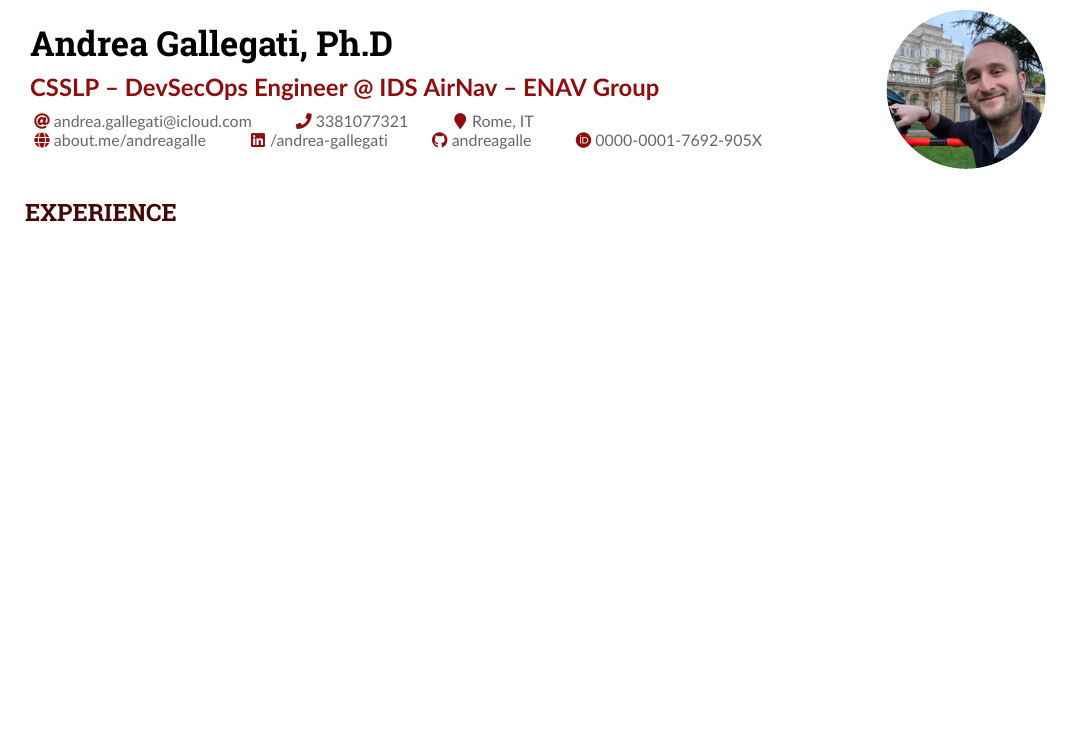
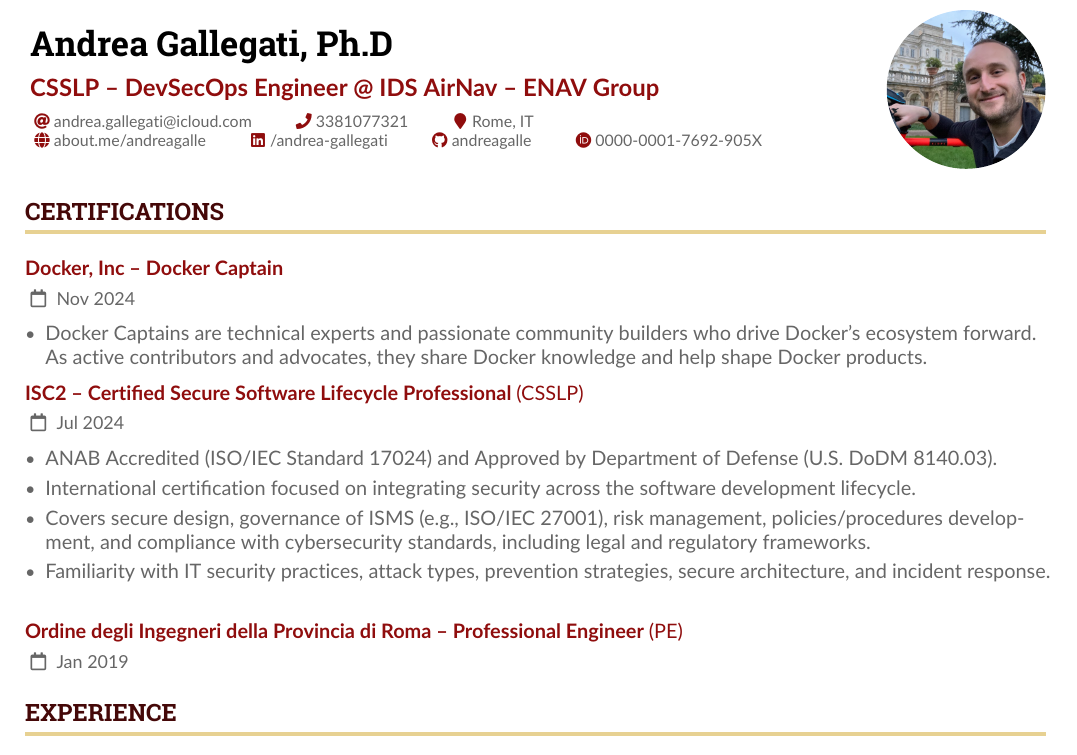
Before and after one commit to andreagalle/cv, a LaTeX CV (root.tex, which reads main.tex): part of page 1 of 6, cut so that both start at the same text, the shorter picture padded with empty space. Compiled offline with pdfLaTeX.

Commit message:
Alta cv (#14)
* short cv with brand new template

* long cv changing the template

* solve a couple compilation errors

* revert change

* publish cv to gh-pages

* publishing the pdf artifact

* publish the pdf artifact

* typo

* building both the short/long versions

* just updating the license

* trying to fix the short version build

* debug

* fix the sed command

* finally build the short version too.

* landing gh page to download CVs

* copy the .pdf files on the docs/ directory

* don't ignore the .pdf files to publish!

* debug

* debug

* renaming artifacts

* a few renaming

* typo

* minor changes

* Add .devcontainer as a submodule

* a few more instructions

* projects + pubbs + talks

* just fix the short version

* grants description

* isc2 cert + docker capt.

* Deprecation notice: v3 of the artifact actions

```diff
--- a/main.tex
+++ b/main.tex
@@ -1,3 +1,20 @@
+\iflongversion
+	\cvsection{Certifications}
+	\cvevent{Docker, Inc -- Docker Captain}{Nov 2024}{}
+	\begin{itemize}
+		\item Docker Captains are technical experts and passionate community builders who drive Docker’s ecosystem forward. As active contributors and advocates, they share Docker knowledge and help shape Docker products.
+	\end{itemize}
+
+	\cvevent{ISC2 -- Certified Secure Software Lifecycle Professional \textnormal{(CSSLP)}}{Jul 2024}{}
+	\begin{itemize}
+		\item ANAB Accredited (ISO/IEC Standard 17024) and Approved by Department of Defense (U.S. DoDM 8140.03).
+		\item International certification focused on integrating security across the software development lifecycle.
+		\item Covers secure design, governance of ISMS (e.g., ISO/IEC 27001), risk management, policies/procedures development, and compliance with cybersecurity standards, including legal and regulatory frameworks.
+		\item Familiarity with IT security practices, attack types, prevention strategies, secure architecture, and incident response.
+	\end{itemize}
+	\cvevent{Ordine degli Ingegneri della Provincia di Roma -- Professional Engineer \textnormal{(PE)}}{Jan 2019}{}
+\fi
+
 \cvsection{Experience}
 
 \iflongversion
```
Also changed, not shown: .github/workflows/latex_build.yml (+1 -1 lines), .github/workflows/publish_pdf.yml (+2 -2 lines).
